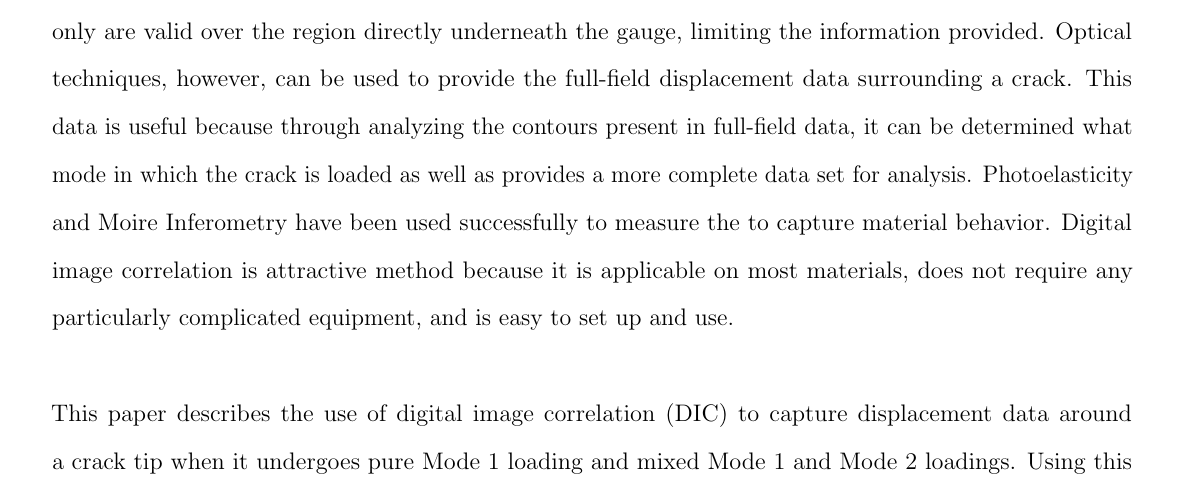
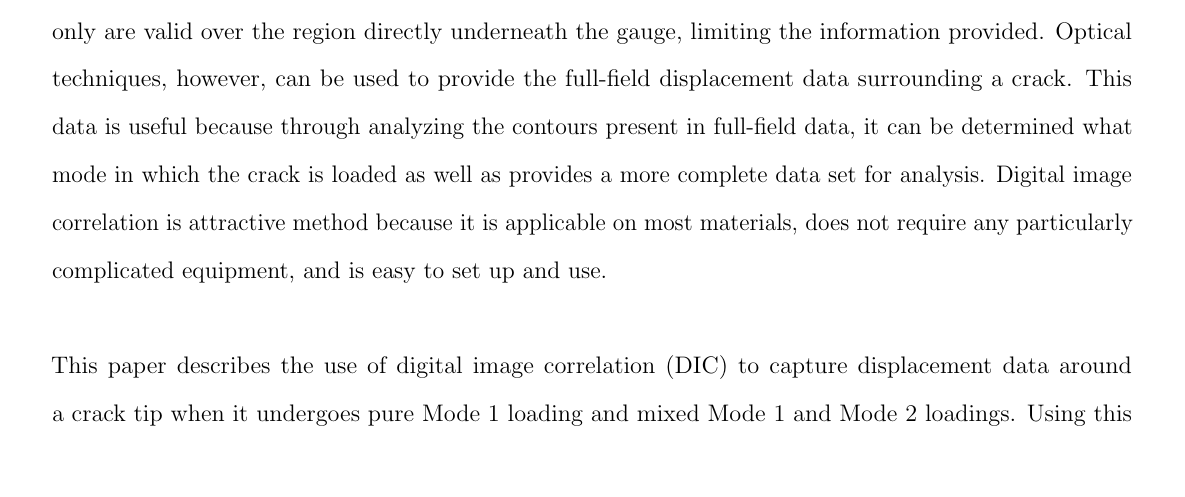
Before and after one commit to Mar-ten/Experiment2, a LaTeX paper (Expirment2.tex): part of page 2 of 17, cut so that both start at the same text, the shorter picture padded with empty space. Compiled offline with pdfLaTeX.

Commit message:
edited intro

```diff
--- a/Expirment2.tex
+++ b/Expirment2.tex
@@ -94,7 +94,7 @@
 When a material fails, the theoretical stress required to break the molecular bonds is less than the ultimate stress. This occurs because of geometric features, such as cracks, which cause stress concentrations that magnify the effect of applied loads. Classical strengths of materials equations are useful for producing general solutions to problems, but in order to analyze specific cases in detail, Linear Elastic Fracture Mechanics (LEFM) are used instead. LEFM assumes that cracks are inherently present in a material, that a crack is a free surface within the surrounding stress field, the elastic solution surrounding this crack is based on a stress intensity factor K, and that the stress on the crack tip can be used to predict the crack propagation. Furthermore, the area surrounding a crack consists of three major parts. The first part, consisting of the crack tip, is a region of plastic deformation at which it is not valid to use LEFM due to the plastic deformation there. The second region is the linear elastic region, where LEFM is applied in describing the stress state of the material. The third section is the far field where the stress state is no longer affected by the presence of the crack. By analyzing the second region, information on the stress intensity factor can be determined for a variety of loads.
 \\
 \\
-In previous works, such as that of Dally and Sanford (citation), strain gauges were used to capture displacement around crack tips. While strain gauges are useful in providing displacement data, they also only are valid over the region directly underneath the gauge, limiting the information provided. Optical techniques, however, can be used to provide the full-field displacement data surrounding a crack. This data is useful because through analyzing the contours present in full-field data, it can be determined what mode in which the crack is loaded as well as provides a more complete data set for analysis. Photoelasticity and Moire Inferometry have been used successfully to measure the to capture material behavior. Digital image correlation is attractive method because it is applicable on most materials, does not require any particularly complicated equipment, and is easy to set up and use.
+In previous works, such as that of Dally and Sanford (citation), strain gauges were used to capture displacement around crack tips. While strain gauges are useful in providing displacement data, they also only are valid over the region directly underneath the gauge, limiting the information provided. Optical techniques, however, can be used to provide the full-field displacement data surrounding a crack. This data is useful because through analyzing the contours present in full-field data, it can be determined what mode in which the crack is loaded as well as provides a more complete data set for analysis. Digital image correlation is attractive method because it is applicable on most materials, does not require any particularly complicated equipment, and is easy to set up and use.
 \\
 \\
 This paper describes the use of digital image correlation (DIC) to capture displacement data around a crack tip when it undergoes pure Mode 1 loading and mixed Mode 1 and Mode 2 loadings. Using this information, the stress intensity factors are calculated using the Westergaard stress function solution for both Mode 1 and mixed mode loads. (Dally and Sanford). These calculated stress intensity factors from LEFM are then compared to the analytical solution for the given loading scenario.
```
